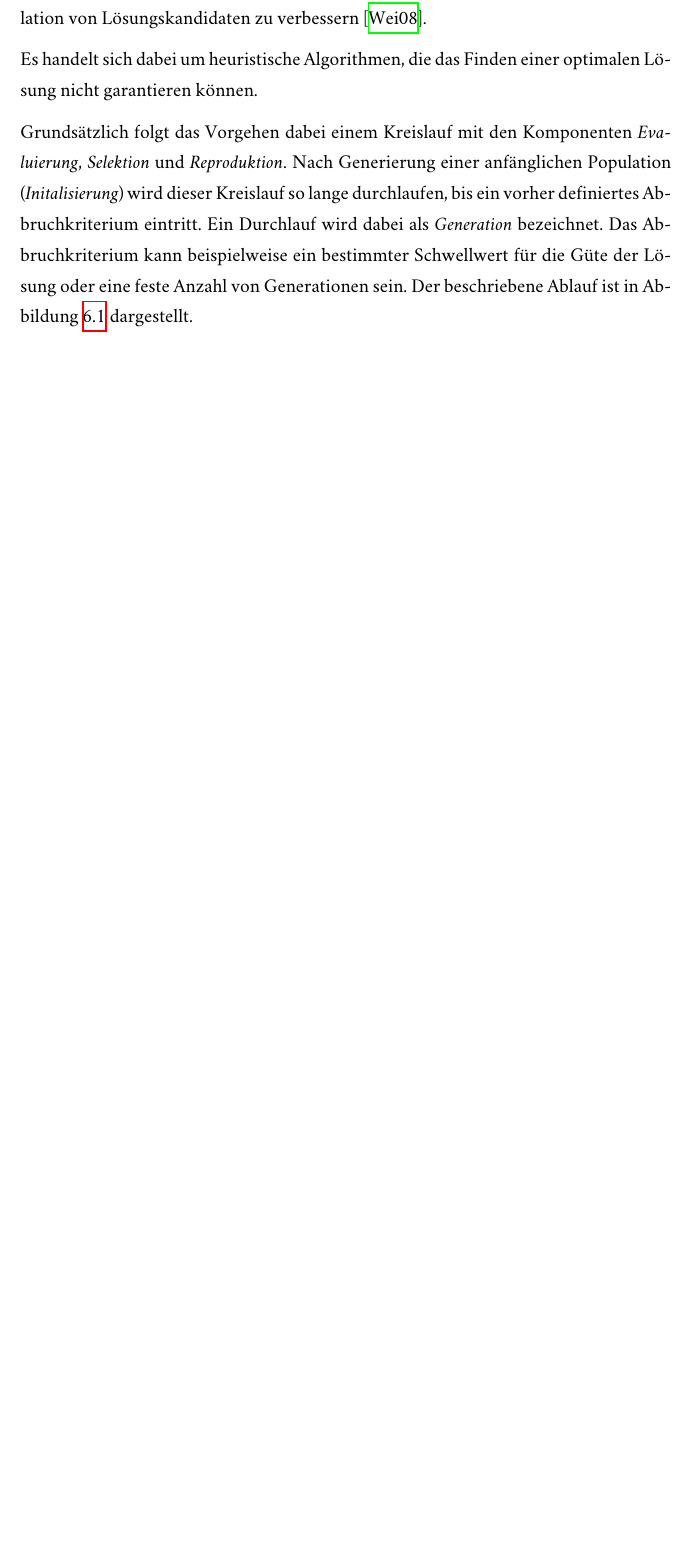
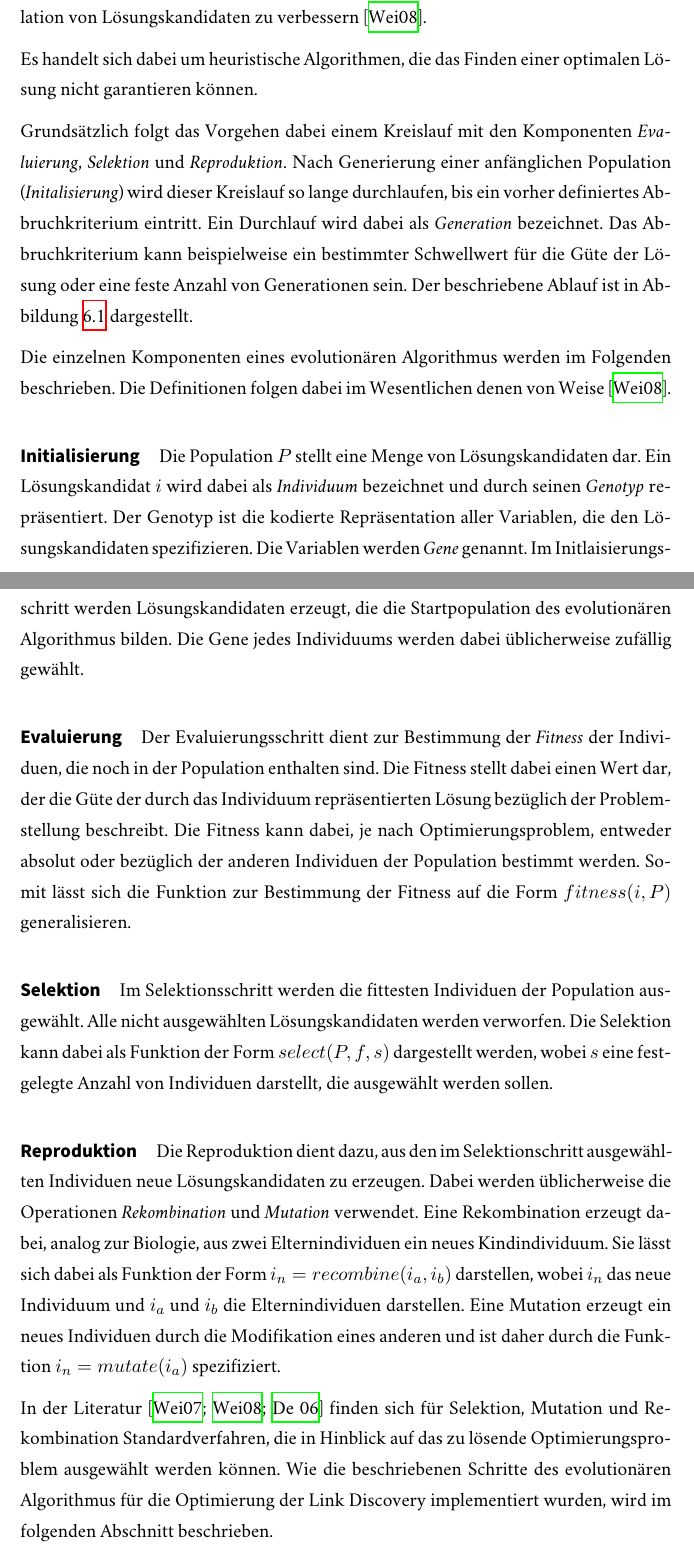
Before and after one commit to sebastianmarr/thesis, a LaTeX thesis (thesis/main.tex, which reads thesis/evaluation.tex): part of page 67 of 75 before the commit and two parts of pages 67 and 68 of 77 after it, the two joined at a grey line, cut so that both start at the same text, the shorter picture padded with empty space. Compiled offline with XeLaTeX; a missing font is replaced by an installed copy or a similar font.

Commit message:
evolutionary algorithms: components

```diff
--- a/thesis/evaluation.tex
+++ b/thesis/evaluation.tex
@@ -35,6 +34,26 @@ Grundsätzlich folgt das Vorgehen dabei einem Kreislauf mit den Komponenten \emp
 \label{fig:evo_basic}
 \end{figure}
 
+Die einzelnen Komponenten eines evolutionären Algorithmus werden im Folgenden beschrieben. Die Definitionen folgen dabei im Wesentlichen denen von \textcite{tw2008}.
+
+\paragraph{Initialisierung}
+
+Die Population \(P\) stellt eine Menge von Lösungskandidaten dar. Ein Lösungskandidat \(i\) wird dabei als \emph{Individuum} bezeichnet und durch seinen \emph{Genotyp} repräsentiert. Der Genotyp ist die kodierte Repräsentation aller Variablen, die den Lösungskandidaten spezifizieren. Die Variablen werden \emph{Gene} genannt. Im Initlaisierungsschritt werden Lösungskandidaten erzeugt, die die Startpopulation des evolutionären Algorithmus bilden. Die Gene jedes Individuums werden dabei üblicherweise zufällig gewählt.
+
+\paragraph{Evaluierung}
+
+Der Evaluierungsschritt dient zur Bestimmung der \emph{Fitness} der Individuen, die noch in der Population enthalten sind. Die Fitness stellt dabei einen Wert dar, der die Güte der durch das Individuum repräsentierten Lösung bezüglich der Problemstellung beschreibt. Die Fitness kann dabei, je nach Optimierungsproblem, entweder absolut oder bezüglich der anderen Individuen der Population bestimmt werden. Somit lässt sich die Funktion zur Bestimmung der Fitness auf die Form \(fitness(i, P)\) generalisieren.
+
+\paragraph{Selektion}
+
+Im Selektionsschritt werden die fittesten Individuen der Population ausgewählt. Alle nicht ausgewählten Lösungskandidaten werden verworfen. Die Selektion kann dabei als Funktion der Form \(select(P, f, s)\) dargestellt werden, wobei \(s\) eine festgelegte Anzahl von Individuen darstellt, die ausgewählt werden sollen.
+
+\paragraph{Reproduktion}
+
+Die Reproduktion dient dazu, aus den im Selektionschritt ausgewählten Individuen neue Lösungskandidaten zu erzeugen. Dabei werden üblicherweise die Operationen \emph{Rekombination} und \emph{Mutation} verwendet. Eine Rekombination erzeugt dabei, analog zur Biologie, aus zwei Elternindividuen ein neues Kindindividuum. Sie lässt sich dabei als Funktion der Form \(i_n = recombine(i_a, i_b)\) darstellen, wobei \(i_n\) das neue Individuum und \(i_a\) und \(i_b\) die Elternindividuen darstellen. Eine Mutation erzeugt ein neues Individuen durch die Modifikation eines anderen und ist daher durch die Funktion \(i_n = mutate(i_a)\) spezifiziert.
+
+In der Literatur \cite{kw2007, tw2008, dj2006} finden sich für Selektion, Mutation und Rekombination Standardverfahren, die in Hinblick auf das zu lösende Optimierungsproblem ausgewählt werden können. Wie die beschriebenen Schritte des evolutionären Algorithmus für die Optimierung der Link Discovery implementiert wurden, wird im folgenden Abschnitt beschrieben.
+
 \section{Umsetzung im Rahmen der Link Discovery}
 
 \section{Auswertung der Ergebnisse}
```
Also changed, not shown: thesis/bibliography.bib (+16 -0 lines), thesis/evaluation.tex (1 more changed lines).
